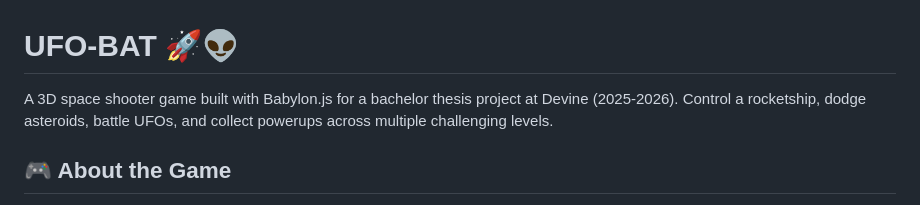
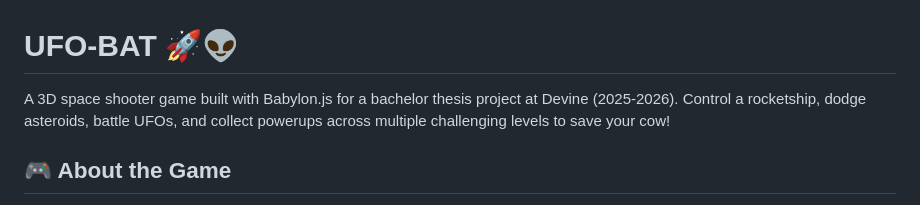
Before and after one commit to snellejustin/UFO-BAT, a Markdown page: README.md, the part around the change. Drawn GitHub-style.

Commit message:
Enhance README with additional game detail
Added a humorous element to the game description.

```diff
--- a/README.md
+++ b/README.md
@@ -1,6 +1,6 @@
 # UFO-BAT 🚀👽
 
-A 3D space shooter game built with Babylon.js for a bachelor thesis project at Devine (2025-2026). Control a rocketship, dodge asteroids, battle UFOs, and collect powerups across multiple challenging levels.
+A 3D space shooter game built with Babylon.js for a bachelor thesis project at Devine (2025-2026). Control a rocketship, dodge asteroids, battle UFOs, and collect powerups across multiple challenging levels to save your cow!
 
 ## 🎮 About the Game
 
```
